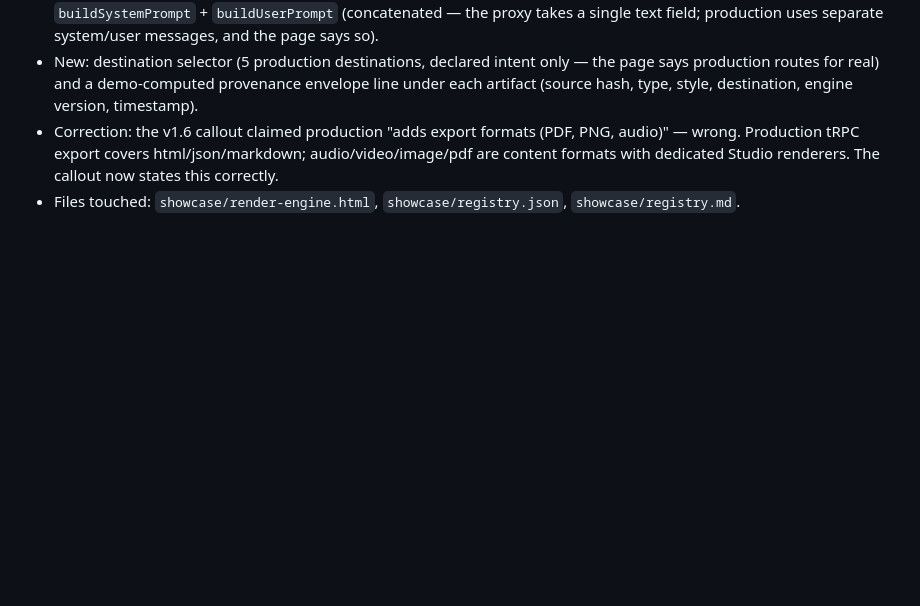
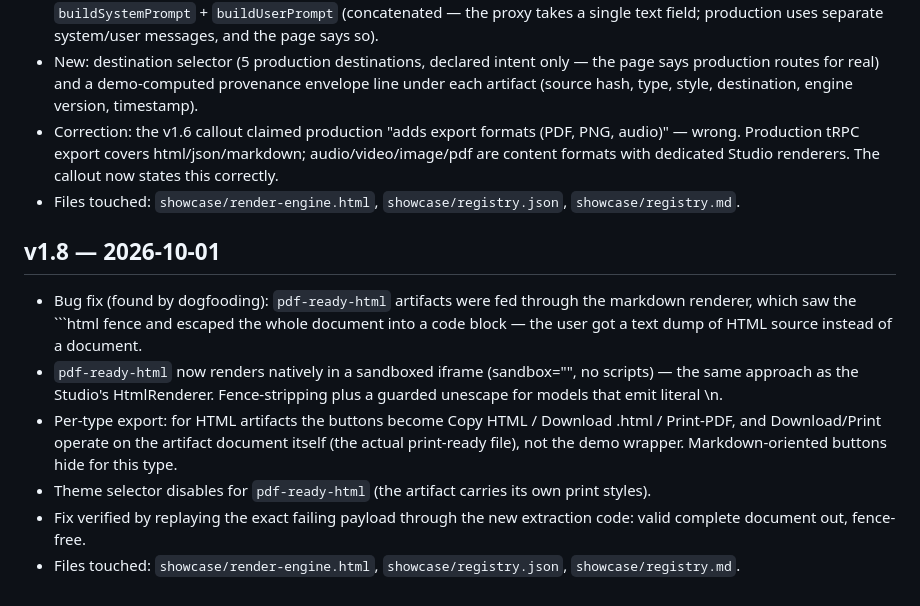
Before and after one commit to keithsoyka0-coder/Portfolio, a Markdown page: CHANGELOG.md, the part around the change. GitHub-like rendering; blank space fills up the shorter version.

````diff
--- a/CHANGELOG.md
+++ b/CHANGELOG.md
@@ -51,3 +51,11 @@ WF-10 packaging. Every change narrated, every artifact versioned. Keith integrat
 - New: destination selector (5 production destinations, declared intent only — the page says production routes for real) and a demo-computed provenance envelope line under each artifact (source hash, type, style, destination, engine version, timestamp).
 - Correction: the v1.6 callout claimed production "adds export formats (PDF, PNG, audio)" — wrong. Production tRPC export covers html/json/markdown; audio/video/image/pdf are content formats with dedicated Studio renderers. The callout now states this correctly.
 - Files touched: `showcase/render-engine.html`, `showcase/registry.json`, `showcase/registry.md`.
+
+## v1.8 — 2026-10-01
+- Bug fix (found by dogfooding): `pdf-ready-html` artifacts were fed through the markdown renderer, which saw the ```html fence and escaped the whole document into a code block — the user got a text dump of HTML source instead of a document.
+- `pdf-ready-html` now renders natively in a sandboxed iframe (sandbox="", no scripts) — the same approach as the Studio's HtmlRenderer. Fence-stripping plus a guarded unescape for models that emit literal \n.
+- Per-type export: for HTML artifacts the buttons become Copy HTML / Download .html / Print-PDF, and Download/Print operate on the artifact document itself (the actual print-ready file), not the demo wrapper. Markdown-oriented buttons hide for this type.
+- Theme selector disables for `pdf-ready-html` (the artifact carries its own print styles).
+- Fix verified by replaying the exact failing payload through the new extraction code: valid complete document out, fence-free.
+- Files touched: `showcase/render-engine.html`, `showcase/registry.json`, `showcase/registry.md`.
````
